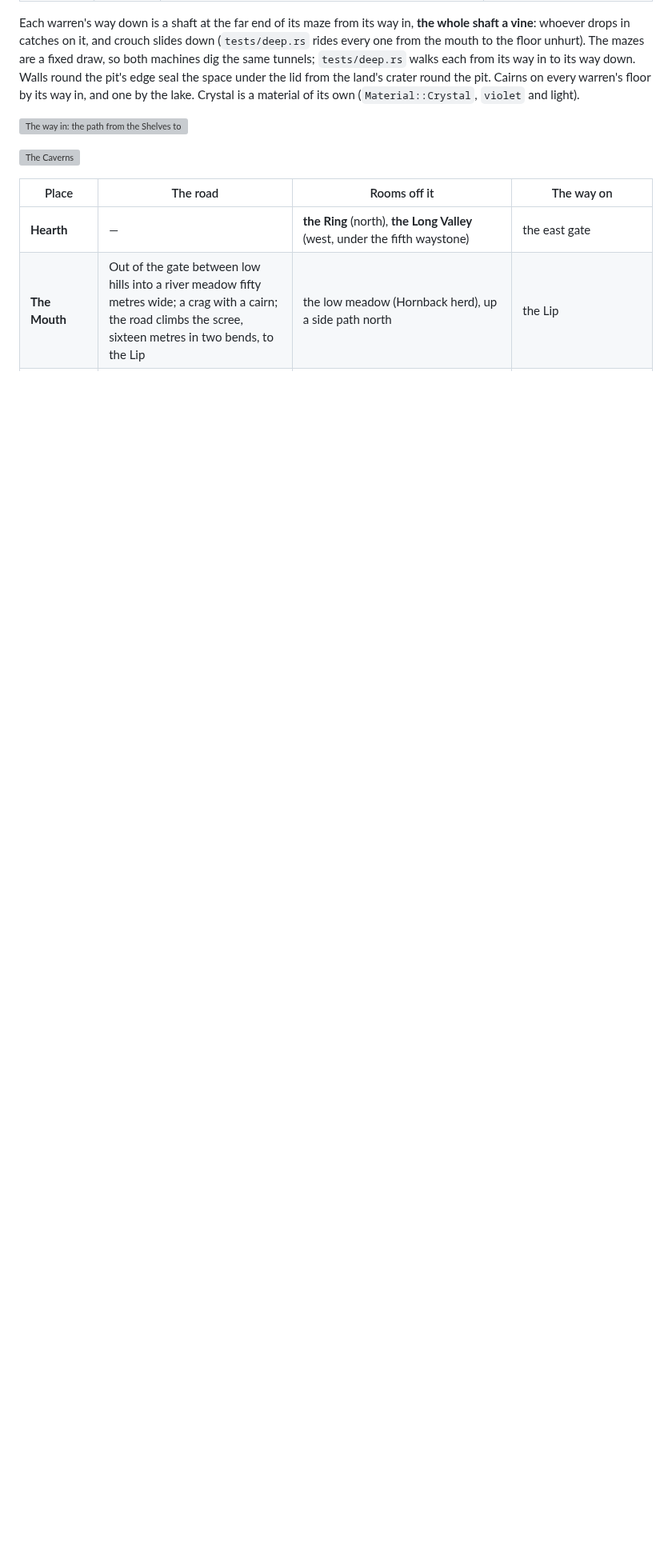
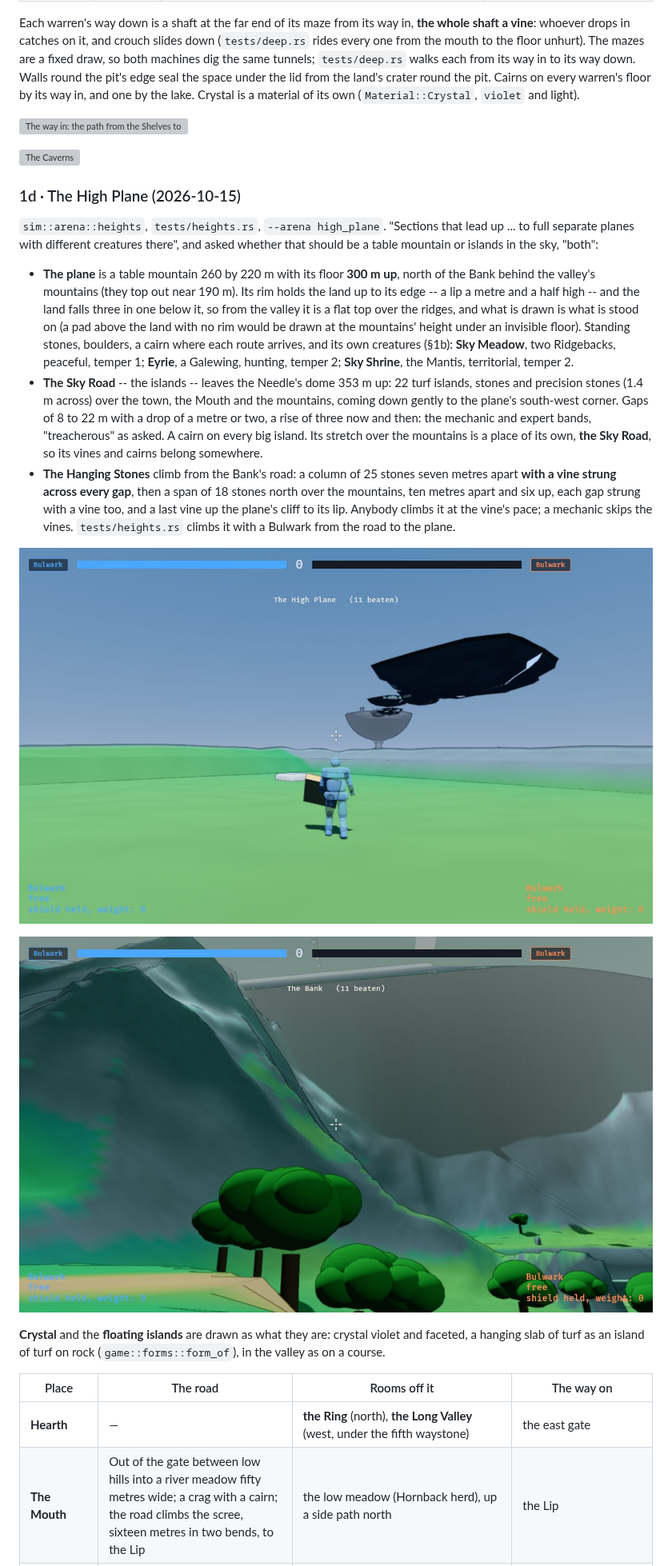
Before and after one commit to michaelenew/video-game, a Markdown page: docs/design/valley.md, the part around the change. Shown at 80% size. GitHub-like rendering; pictures changed too: docs/design/gallery/valley-plane-from-bank.jpg (added), docs/design/gallery/valley-plane-view.jpg (added); blank space fills up the shorter version; grey boxes are pictures that could not be loaded.

```diff
--- a/docs/design/valley.md
+++ b/docs/design/valley.md
@@ -191,6 +191,45 @@ a material of its own (`Material::Crystal`, `violet` and light).
 
 ![The Caverns](gallery/valley-deep-caverns.jpg)
 
+### 1d · The High Plane (2026-10-15)
+
+`sim::arena::heights`, `tests/heights.rs`, `--arena high_plane`. "Sections
+that lead up ... to full separate planes with different creatures there",
+and asked whether that should be a table mountain or islands in the sky,
+"both":
+
+- **The plane** is a table mountain 260 by 220 m with its floor **300 m
+  up**, north of the Bank behind the valley's mountains (they top out near
+  190 m). Its rim holds the land up to its edge -- a lip a metre and a half
+  high -- and the land falls three in one below it, so from the valley it is
+  a flat top over the ridges, and what is drawn is what is stood on (a pad
+  above the land with no rim would be drawn at the mountains' height under
+  an invisible floor). Standing stones, boulders, a cairn where each route
+  arrives, and its own creatures (§1b): **Sky Meadow**, two Ridgebacks,
+  peaceful, temper 1; **Eyrie**, a Galewing, hunting, temper 2; **Sky
+  Shrine**, the Mantis, territorial, temper 2.
+- **The Sky Road** -- the islands -- leaves the Needle's dome 353 m up: 22
+  turf islands, stones and precision stones (1.4 m across) over the town,
+  the Mouth and the mountains, coming down gently to the plane's south-west
+  corner. Gaps of 8 to 22 m with a drop of a metre or two, a rise of three
+  now and then: the mechanic and expert bands, "treacherous" as asked. A
+  cairn on every big island. Its stretch over the mountains is a place of
+  its own, **the Sky Road**, so its vines and cairns belong somewhere.
+- **The Hanging Stones** climb from the Bank's road: a column of 25 stones
+  seven metres apart **with a vine strung across every gap**, then a span of
+  18 stones north over the mountains, ten metres apart and six up, each gap
+  strung with a vine too, and a last vine up the plane's cliff to its lip.
+  Anybody climbs it at the vine's pace; a mechanic skips the vines.
+  `tests/heights.rs` climbs it with a Bulwark from the road to the plane.
+
+![The High Plane, looking back at the Needle's dome and the Sky Road](gallery/valley-plane-view.jpg)
+
+![The plane over the Bank's mountains, the Hanging Stones under it](gallery/valley-plane-from-bank.jpg)
+
+**Crystal** and the **floating islands** are drawn as what they are: crystal
+violet and faceted, a hanging slab of turf as an island of turf on rock
+(`game::forms::form_of`), in the valley as on a course.
+
 | Place | The road | Rooms off it | The way on |
 | --- | --- | --- | --- |
 | **Hearth** | — | **the Ring** (north), **the Long Valley** (west, under the fifth waystone) | the east gate |
```
Also changed, not shown: docs/design/atlas.md (+3 -2 lines), docs/design/gallery/atlas.png, 14 other files.
